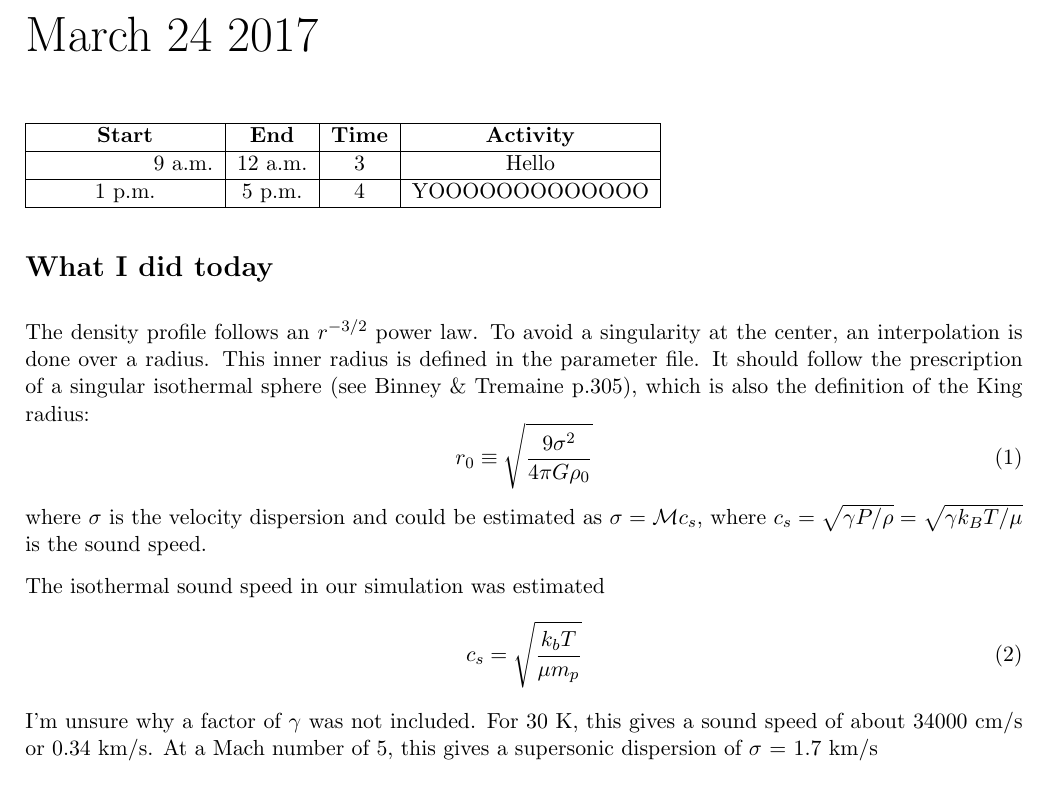
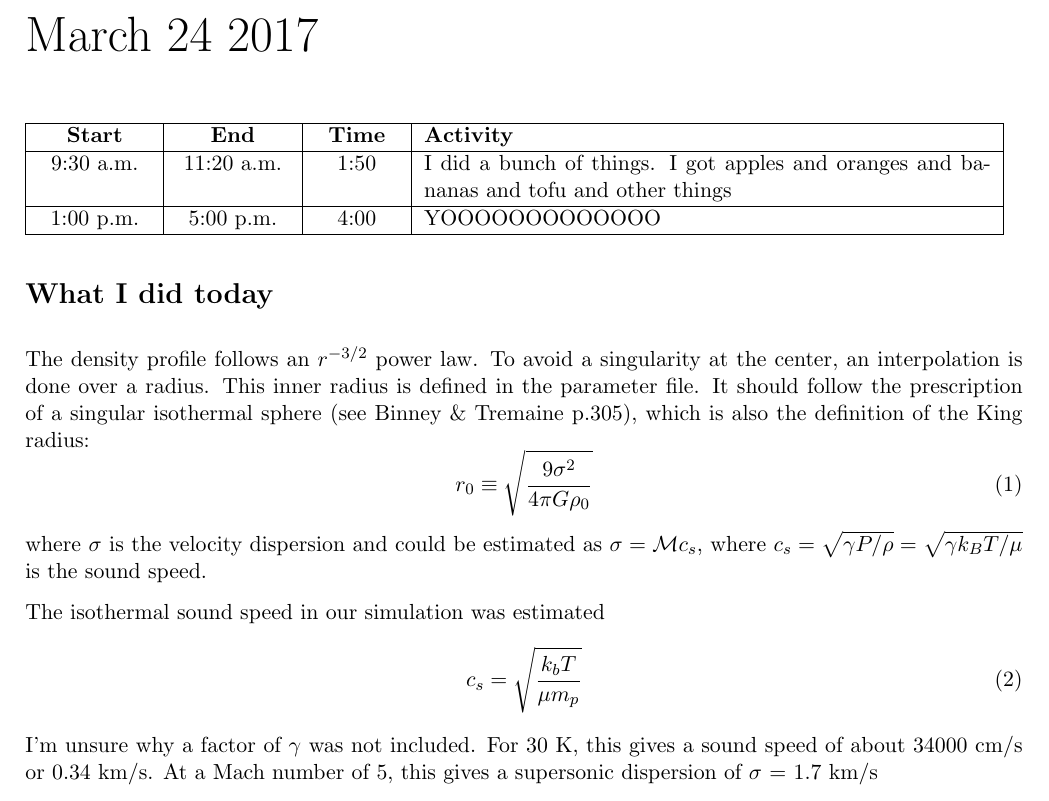
Before and after one commit to mrForce/latexTemplates, a LaTeX document (diary/main.tex, which reads diary/researchdiary_png.sty): part of page 1 of 2, cut so that both start at the same text. Compiled offline with LaTeX, dvips and Ghostscript.

Commit message:
I fixed the time parts of it, so it correctly subtracts time, and made the table a reasonable (but fixed) width

```diff
--- a/diary/main.tex
+++ b/diary/main.tex
@@ -21,8 +21,8 @@
 
 
 \begin{activityTime}
-\activity{9}{12}{Hello}
-\activity{13}{17}{YOOOOOOOOOOOOO}
+\activity{9:30}{11:20}{I did a bunch of things. I got apples and oranges and bananas and tofu and other things}
+\activity{13:00}{17:00}{YOOOOOOOOOOOOO}
 \end{activityTime}
 
 
--- a/diary/researchdiary_png.sty
+++ b/diary/researchdiary_png.sty
@@ -13,7 +13,11 @@
 %%                                                          %%
 %%%%%%%%%%%%%%%%%%%%%%%%%%%%%%%%%%%%%%%%%%%%%%%%%%%%%%%%%%%%%%
 \usepackage{arrayjobx}
+\usepackage{xstring}
+\usepackage{tabulary}
+\usepackage{pbox}
 \usepackage{multido}
+\usepackage{array}
 \usepackage{extract}
 \usepackage{fancyhdr}
 \usepackage{intcalc}
@@ -58,6 +62,7 @@
 %\lfoot{\textsc{\institution}}
 %%%%%%%%%%%%%%%%%%%%%%%%%%%%%%%%%%%%%%%
 
+\newcolumntype{P}[1]{>{\centering\arraybackslash}p{#1}}
 \newenvironment{activityTime}{%
   \def\TableBody{}
     %pass in start time, end time, and task.
@@ -66,14 +71,18 @@
     \xdef\Start{##1}
     \xdef\End{##2}
     \xdef\Task{##3}
-   	\xdef\Time{\intcalcSub{\End}{\Start}}
-  %  \FPeval{\Time}{\End - \Start}
- % \xdef\Time{5}
- 	\ifnum\Start>12 \xdef\Start{\intcalcSub{\Start}{12} p.m.} \else \xdef\Start{\Start \ a.m.}\fi
-    \ifnum\End>12 \xdef\End{\intcalcSub{\End}{12} p.m.} \else \xdef\End{\End \ a.m.}\fi
-    \xappto\TableBody{\Start & \End & \Time & \Task \noexpand \\ \noexpand \hline}
+    \StrCut{\Start}{:}{\StartHours}{\StartMinutes}
+    \StrCut{\End}{:}{\EndHours}{\EndMinutes}
+    \xdef\TimeHours{\intcalcSub{\EndHours}{\StartHours}}
+    \xdef\TimeMinutes{\intcalcSub{\EndMinutes}{\StartMinutes}}
+    \ifnum\TimeMinutes<0 \xdef\TimeHours{\intcalcSub{\TimeHours}{1}}\xdef\TimeMinutes{\intcalcAdd{\TimeMinutes}{60}} \fi
+    %If the number of minutes is less than 10, then we only have a single digit. We need to add a zero before it.
+    \ifnum\TimeMinutes<10 \xdef\TimeMinutes{0\TimeMinutes}\fi
+	\ifnum\StartHours>12 \xdef\Start{\intcalcSub{\StartHours}{12}:\StartMinutes \ p.m.} \else \xdef\Start{\StartHours:\StartMinutes \ a.m.}\fi
+    \ifnum\EndHours>12 \xdef\End{\intcalcSub{\EndHours}{12}:\EndMinutes \ p.m.} \else \xdef\End{\EndHours:\EndMinutes \ a.m.}\fi
+    \xappto\TableBody{\Start & \End & \TimeHours:\TimeMinutes & \Task \noexpand \\ \noexpand \hline}
     }
-  \begin{tabular}{| c | c | c | c |}
+  \begin{tabular}{| P{2cm} | P{2cm} | P{1.5cm} | p{10cm} |}
   \hline
   \textbf{Start} & \textbf{End} & \textbf{Time} & \textbf{Activity} \\ \hline}{
   \TableBody
```
